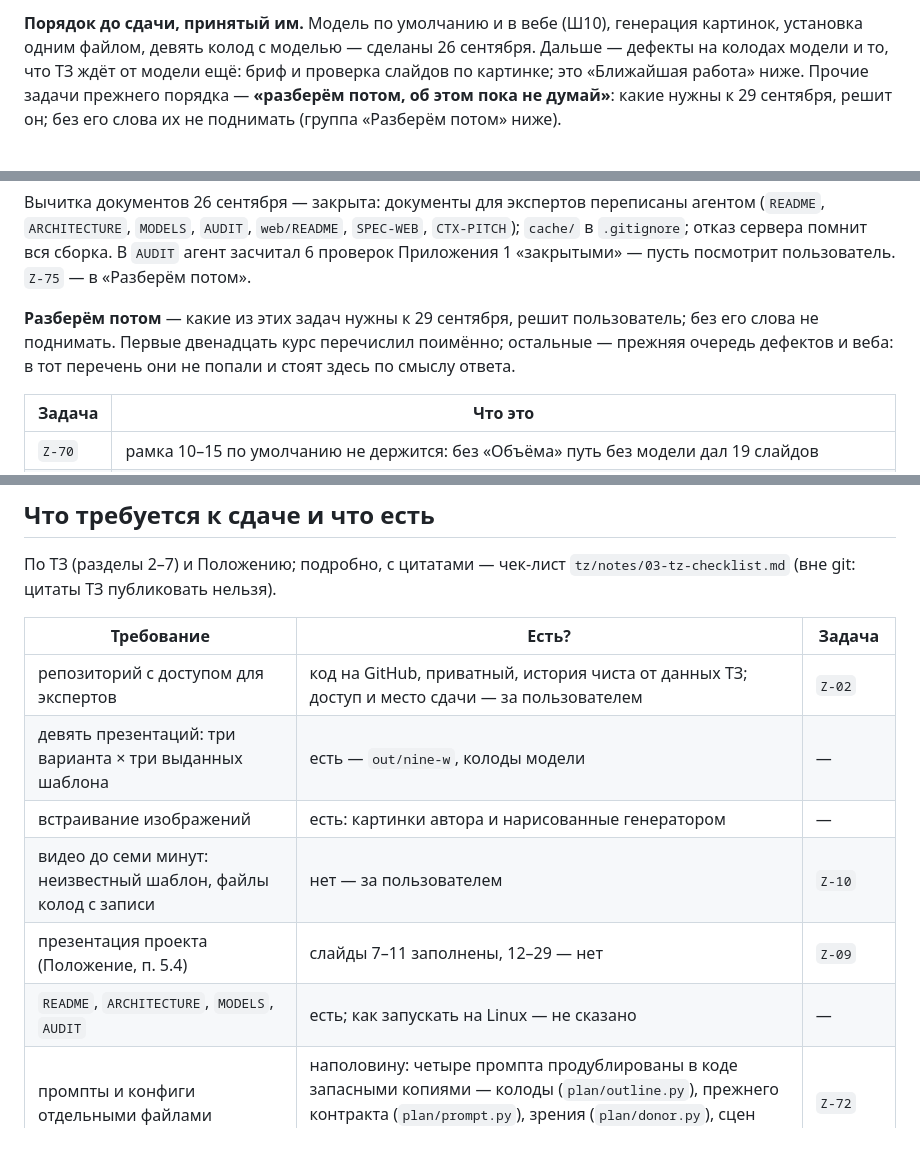
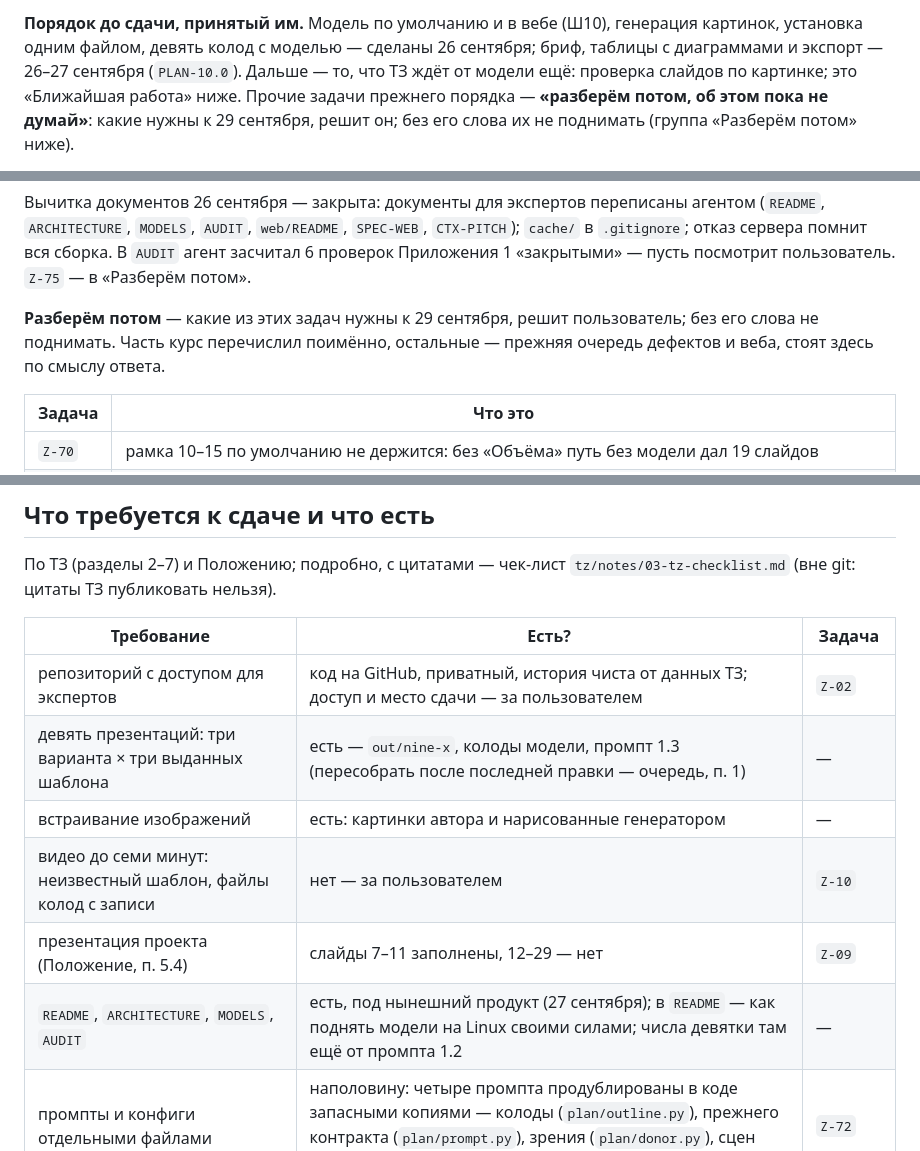
Before and after one commit to Bulbazzavr/mimeo, a Markdown page: docs/STATE.md, 3 parts joined by grey strips. Drawn GitHub-style.

Commit message:
Вычитка передачи: STATE — девятка nine-x, Linux и HTML без преувеличений; CLAUDE.md — export, build_verified

```diff
--- a/docs/STATE.md
+++ b/docs/STATE.md
@@ -102,8 +102,9 @@ nine-x`, растр — `out/z57/tools-2609/deck_sheets.py out/nine-x`. **Не
 
 **Порядок до сдачи, принятый им.** Модель по умолчанию и в вебе (Ш10),
 генерация картинок, установка одним файлом, девять колод с моделью — сделаны
-26 сентября. Дальше — дефекты на колодах модели и то, что ТЗ ждёт от модели
-ещё: бриф и проверка слайдов по картинке; это «Ближайшая работа» ниже. Прочие
+26 сентября; бриф, таблицы с диаграммами и экспорт — 26–27 сентября
+(`PLAN-10.0`). Дальше — то, что ТЗ ждёт от модели ещё: проверка слайдов по
+картинке; это «Ближайшая работа» ниже. Прочие
 задачи прежнего порядка — **«разберём потом, об этом пока не думай»**: какие
 нужны к 29 сентября, решит он; без его слова их не поднимать (группа
 «Разберём потом» ниже).
@@ -135,9 +136,8 @@ nine-x`, растр — `out/z57/tools-2609/deck_sheets.py out/nine-x`. **Не
 пользователь. `Z-75` — в «Разберём потом».
 
 **Разберём потом** — какие из этих задач нужны к 29 сентября, решит
-пользователь; без его слова не поднимать. Первые двенадцать курс перечислил
-поимённо; остальные — прежняя очередь дефектов и веба: в тот перечень они не
-попали и стоят здесь по смыслу ответа.
+пользователь; без его слова не поднимать. Часть курс перечислил поимённо,
+остальные — прежняя очередь дефектов и веба, стоят здесь по смыслу ответа.
 
 | Задача | Что это |
 |---|---|
@@ -188,11 +188,11 @@ nine-x`, растр — `out/z57/tools-2609/deck_sheets.py out/nine-x`. **Не
 | Требование | Есть? | Задача |
 |---|---|---|
 | репозиторий с доступом для экспертов | код на GitHub, приватный, история чиста от данных ТЗ; доступ и место сдачи — за пользователем | `Z-02` |
-| девять презентаций: три варианта × три выданных шаблона | есть — `out/nine-w`, колоды модели | — |
+| девять презентаций: три варианта × три выданных шаблона | есть — `out/nine-x`, колоды модели, промпт 1.3 (пересобрать после последней правки — очередь, п. 1) | — |
 | встраивание изображений | есть: картинки автора и нарисованные генератором | — |
 | видео до семи минут: неизвестный шаблон, файлы колод с записи | нет — за пользователем | `Z-10` |
 | презентация проекта (Положение, п. 5.4) | слайды 7–11 заполнены, 12–29 — нет | `Z-09` |
-| `README`, `ARCHITECTURE`, `MODELS`, `AUDIT` | есть; как запускать на Linux — не сказано | — |
+| `README`, `ARCHITECTURE`, `MODELS`, `AUDIT` | есть, под нынешний продукт (27 сентября); в `README` — как поднять модели на Linux своими силами; числа девятки там ещё от промпта 1.2 | — |
 | промпты и конфиги отдельными файлами | наполовину: четыре промпта продублированы в коде запасными копиями — колоды (`plan/outline.py`), прежнего контракта (`plan/prompt.py`), зрения (`plan/donor.py`), сцен картинок (`plan/images.py`) | `Z-72` |
 | версионирование скиллов и конфигов | есть: версия у каждого конфига, замок `config/versions.lock.json` (`ADR-0022`) | — |
 | воспроизводимый сетап, запуск конфиг-файлом | есть: `--config`; установка одним файлом `start.bat` — только Windows, а эксперты на Linux | — |
```
Also changed, not shown: other parts of docs/STATE.md (+2 -2 lines), CLAUDE.md (+2 -1 lines).
